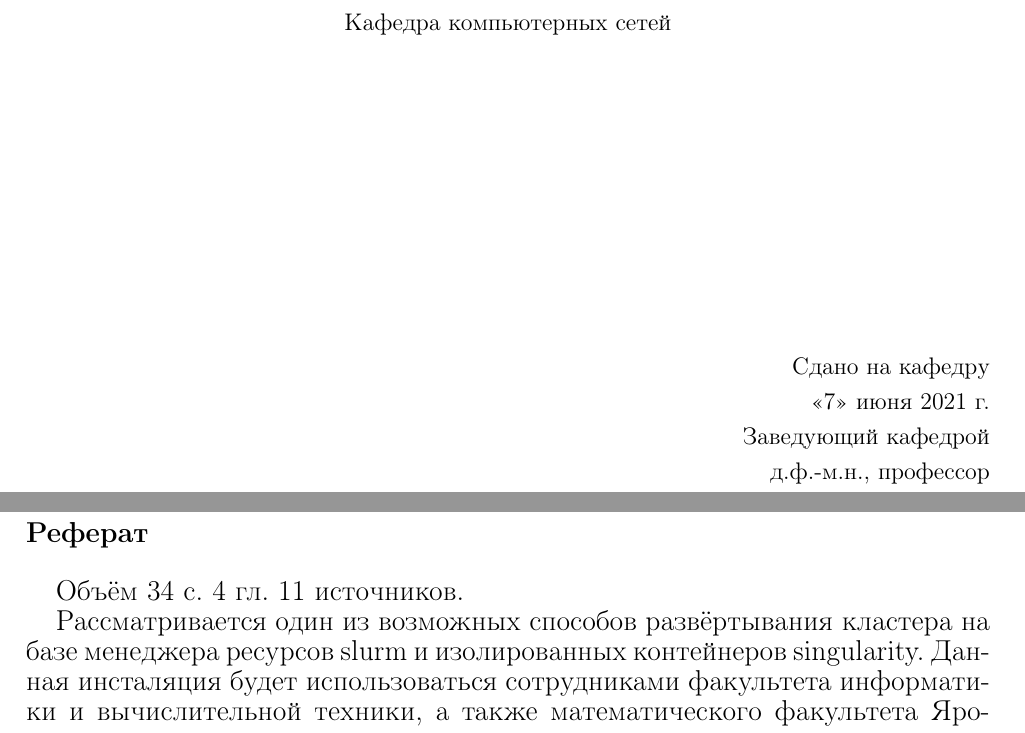
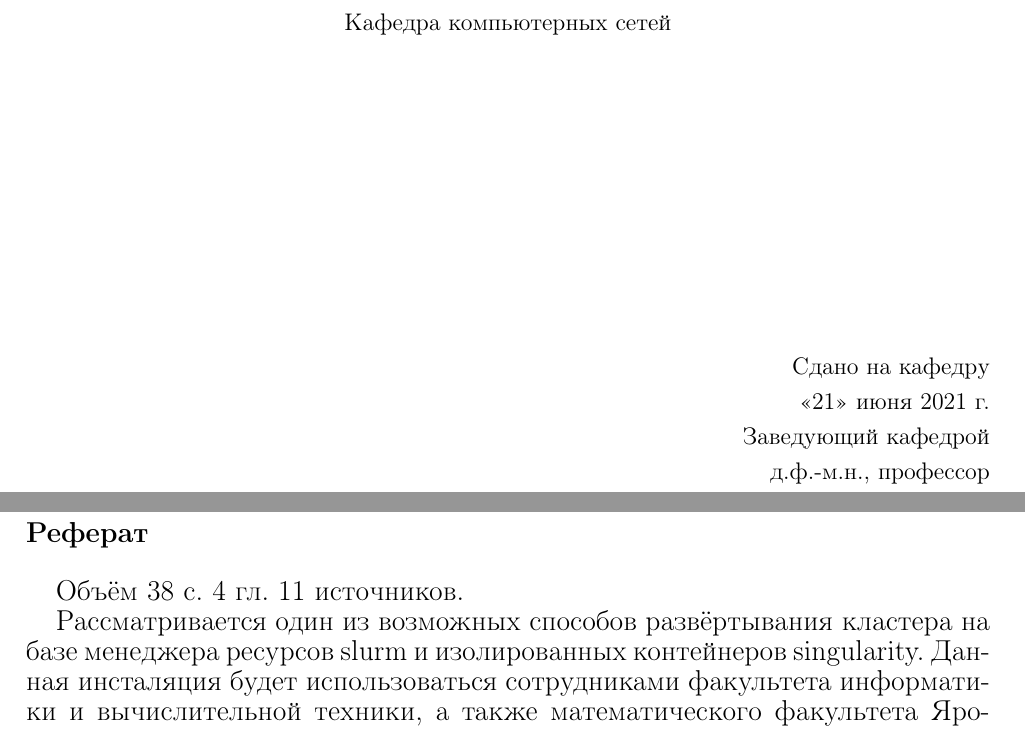
Before and after one commit to Zlogene/bs-thesis, a LaTeX thesis (thesis/thesis.tex): two parts of pages 1 and 3 of 39, joined at a grey line, cut so that both start at the same text. Compiled offline with pdfLaTeX.

Commit message:
final minor fixes
Signed-off-by: Mikle Kolyada <zlogene@gentoo.org>

```diff
--- a/thesis/thesis.tex
+++ b/thesis/thesis.tex
@@ -56,7 +56,7 @@
 
 \begin{flushright}
 Сдано на кафедру\\
-<<7>> июня 2021 г.\\
+<<21>> июня 2021 г.\\
 Заведующий кафедрой\\
 д.ф.-м.н., профессор\\
 \underline{\hspace{2cm}}Глызин C.Д.\\
@@ -92,7 +92,7 @@
 
 \section*{Реферат}
 
-Объём 34 c. 4 гл. 11 источников.
+Объём 38 c. 4 гл. 11 источников.
 
 Рассматривается один из возможных способов развёртывания кластера на базе менеджера ресурсов slurm и изолированных контейнеров singularity. Данная инсталяция будет использоваться сотрудниками факультета информатики и вычислительной техники, а также математического факультета Ярославского государственного университета для выполнения вычислительных задач (таких как решение  дифференциальных уравнений в частных производных с запаздыванием).  \\ Необходимо автоматизировать начальную установку стека программного обеспечения, а также максимально упростить дальнейшую эксплуатацию всего кластера с учётом возможного роста количества
 вычислительных узлов.
```
Also changed, not shown: thesis/thesis.pdf, thesis/thesis.tex (4 more changed lines).
